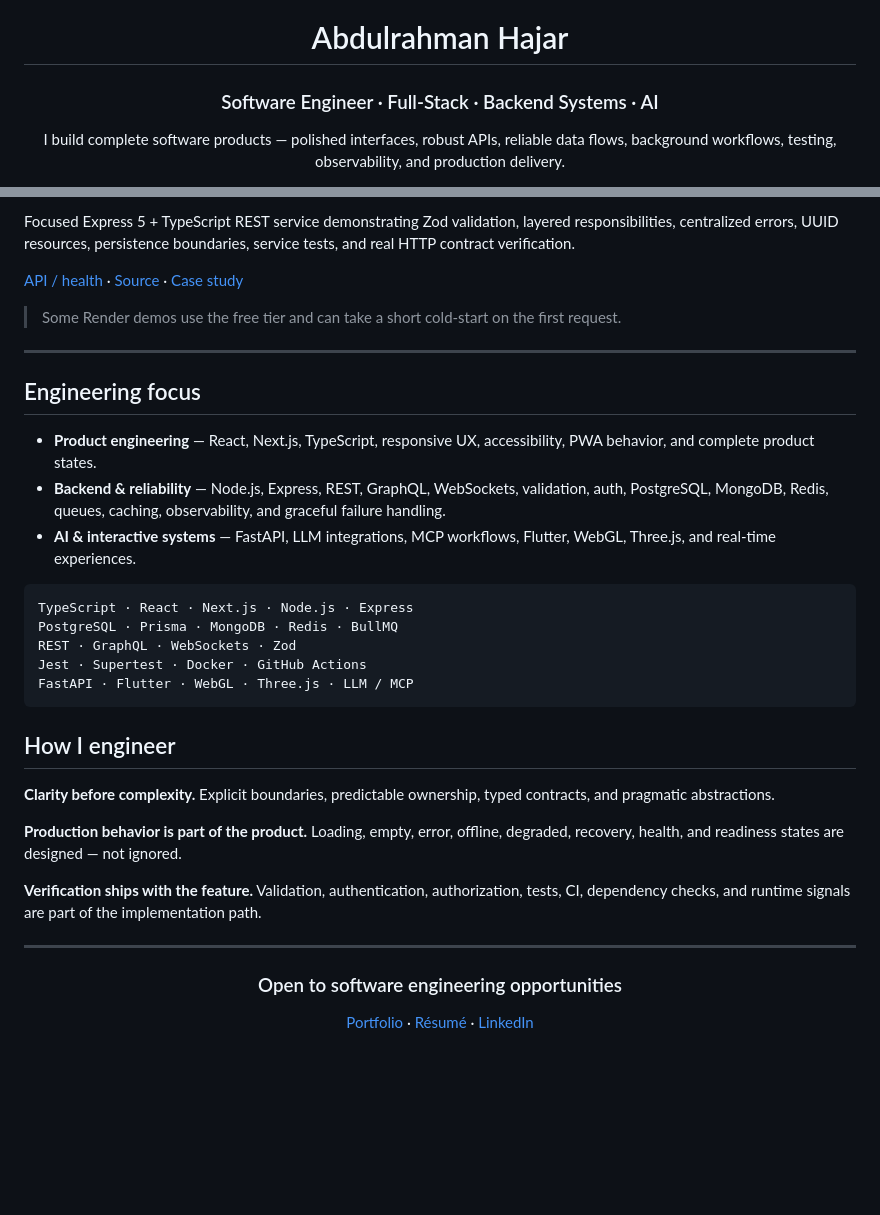
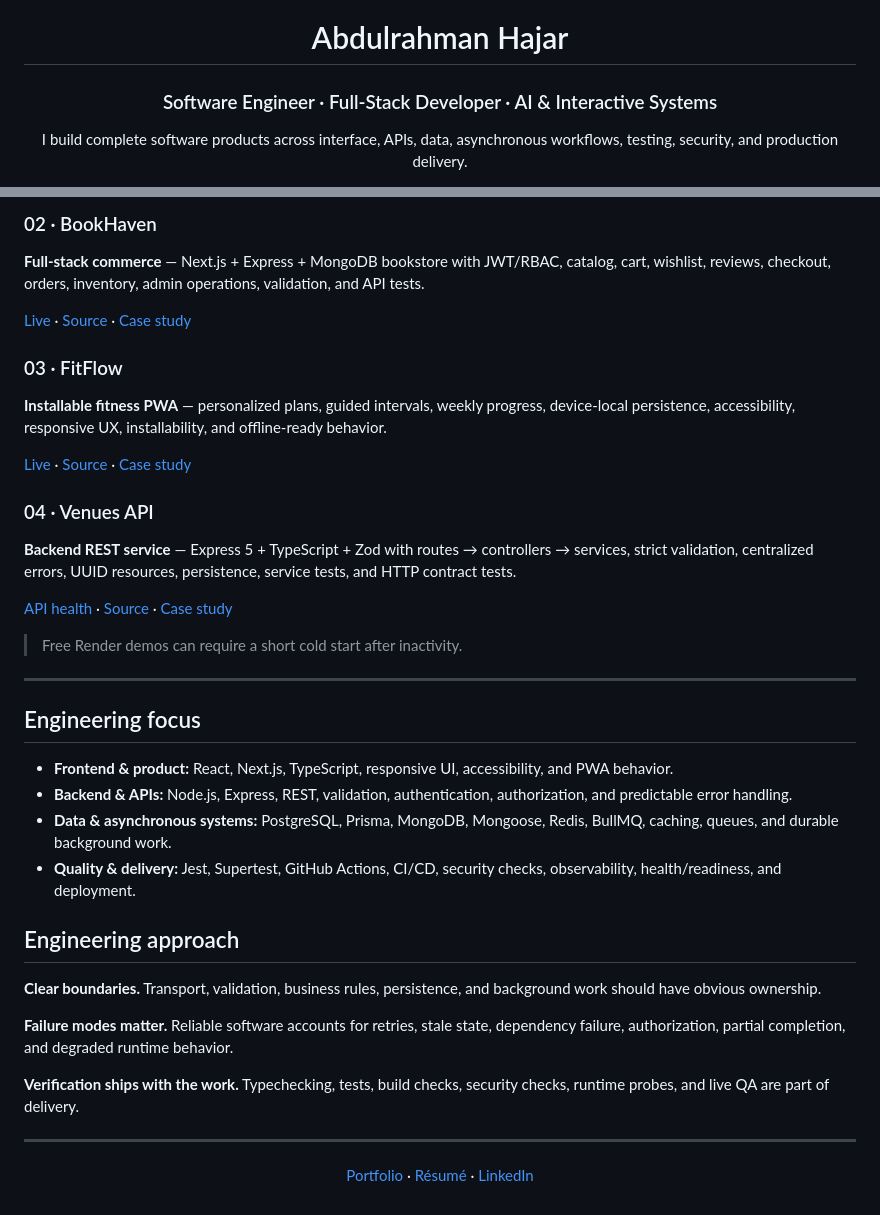
Before and after one commit to rahman-997/rahman-997, a Markdown page: README.md, 2 parts joined by grey strips. Rendered like a GitHub page; blank space fills up the shorter version.

Commit message:
Refresh GitHub profile around verified engineering work

````diff
--- a/README.md
+++ b/README.md
@@ -2,7 +2,7 @@
 
 # Abdulrahman Hajar
 
-### Software Engineer · Full-Stack · Backend Systems · AI
+### Software Engineer · Full-Stack Developer · AI & Interactive Systems
 
-I build complete software products — polished interfaces, robust APIs, reliable data flows, background workflows, testing, observability, and production delivery.
+I build complete software products across interface, APIs, data, asynchronous workflows, testing, security, and production delivery.
 
@@ -43,40 +23,42 @@ Computer Engineering · Nişantaşı University · Istanbul, Türkiye
 
-Focused Express 5 + TypeScript REST service demonstrating Zod validation, layered responsibilities, centralized errors, UUID resources, persistence boundaries, service tests, and real HTTP contract verification.
+### 02 · BookHaven
+**Full-stack commerce** — Next.js + Express + MongoDB bookstore with JWT/RBAC, catalog, cart, wishlist, reviews, checkout, orders, inventory, admin operations, validation, and API tests.
 
-[API / health](https://venues-api-rahman.onrender.com/health) · [Source](https://github.com/rahman-997/venues-api) · [Case study](https://abdulrahman-hajar-dev.netlify.app/work/venues-api/)
+[Live](https://bookbookhaven-free.onrender.com) · [Source](https://github.com/rahman-997/bookbookhaven) · [Case study](https://abdulrahman-hajar-dev.netlify.app/work/bookhaven/)
 
-> Some Render demos use the free tier and can take a short cold-start on the first request.
+### 03 · FitFlow
+**Installable fitness PWA** — personalized plans, guided intervals, weekly progress, device-local persistence, accessibility, responsive UX, installability, and offline-ready behavior.
+
+[Live](https://fitflow-gym-online.netlify.app) · [Source](https://github.com/rahman-997/fitflow-gym) · [Case study](https://abdulrahman-hajar-dev.netlify.app/work/fitflow/)
+
+### 04 · Venues API
+**Backend REST service** — Express 5 + TypeScript + Zod with routes → controllers → services, strict validation, centralized errors, UUID resources, persistence, service tests, and HTTP contract tests.
+
+[API health](https://venues-api-rahman.onrender.com/health) · [Source](https://github.com/rahman-997/venues-api) · [Case study](https://abdulrahman-hajar-dev.netlify.app/work/venues-api/)
+
+> Free Render demos can require a short cold start after inactivity.
 
 ---
 
 ## Engineering focus
 
-- **Product engineering** — React, Next.js, TypeScript, responsive UX, accessibility, PWA behavior, and complete product states.
-- **Backend & reliability** — Node.js, Express, REST, GraphQL, WebSockets, validation, auth, PostgreSQL, MongoDB, Redis, queues, caching, observability, and graceful failure handling.
-- **AI & interactive systems** — FastAPI, LLM integrations, MCP workflows, Flutter, WebGL, Three.js, and real-time experiences.
+- **Frontend & product:** React, Next.js, TypeScript, responsive UI, accessibility, and PWA behavior.
+- **Backend & APIs:** Node.js, Express, REST, validation, authentication, authorization, and predictable error handling.
+- **Data & asynchronous systems:** PostgreSQL, Prisma, MongoDB, Mongoose, Redis, BullMQ, caching, queues, and durable background work.
+- **Quality & delivery:** Jest, Supertest, GitHub Actions, CI/CD, security checks, observability, health/readiness, and deployment.
 
-```text
-TypeScript · React · Next.js · Node.js · Express
-PostgreSQL · Prisma · MongoDB · Redis · BullMQ
-REST · GraphQL · WebSockets · Zod
-Jest · Supertest · Docker · GitHub Actions
-FastAPI · Flutter · WebGL · Three.js · LLM / MCP
-```
+## Engineering approach
 
-## How I engineer
+**Clear boundaries.** Transport, validation, business rules, persistence, and background work should have obvious ownership.
 
-**Clarity before complexity.** Explicit boundaries, predictable ownership, typed contracts, and pragmatic abstractions.
+**Failure modes matter.** Reliable software accounts for retries, stale state, dependency failure, authorization, partial completion, and degraded runtime behavior.
 
-**Production behavior is part of the product.** Loading, empty, error, offline, degraded, recovery, health, and readiness states are designed — not ignored.
-
-**Verification ships with the feature.** Validation, authentication, authorization, tests, CI, dependency checks, and runtime signals are part of the implementation path.
+**Verification ships with the work.** Typechecking, tests, build checks, security checks, runtime probes, and live QA are part of delivery.
 
 ---
 
 <div align="center">
 
-### Open to software engineering opportunities
-
 [Portfolio](https://abdulrahman-hajar-dev.netlify.app) · [Résumé](https://abdulrahman-hajar-dev.netlify.app/resume/) · [LinkedIn](https://www.linkedin.com/in/abdulrahman-hajjar-5430281a1/)
 
 </div>
````
Also changed, not shown: other parts of README.md (+4 -24 lines).
